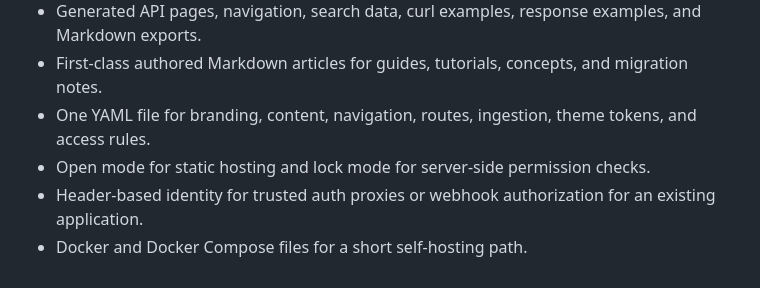
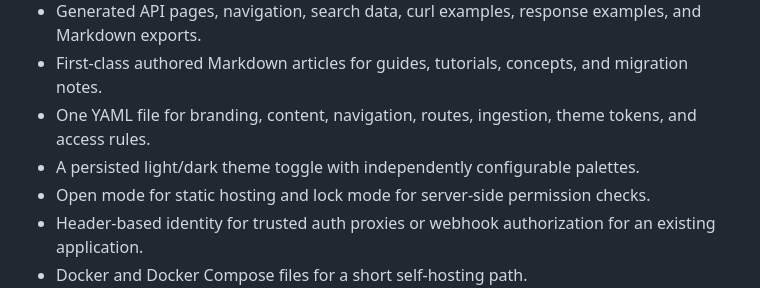
Before and after one commit to AppGram/docsy, a Markdown page: README.md, the part around the change. Rendered like a GitHub page.

Commit message:
Add persistent light and dark theme toggle

```diff
--- a/README.md
+++ b/README.md
@@ -49,6 +49,7 @@ Both are the same generated OpenAPI page. Switching `theme.mode` and the YAML co
 - Generated API pages, navigation, search data, curl examples, response examples, and Markdown exports.
 - First-class authored Markdown articles for guides, tutorials, concepts, and migration notes.
 - One YAML file for branding, content, navigation, routes, ingestion, theme tokens, and access rules.
+- A persisted light/dark theme toggle with independently configurable palettes.
 - Open mode for static hosting and lock mode for server-side permission checks.
 - Header-based identity for trusted auth proxies or webhook authorization for an existing application.
 - Docker and Docker Compose files for a short self-hosting path.
```
Also changed, not shown: content/customization/default-ui.md (+17 -0 lines), public/assets/docsy-logo-dark.png (added), 4 other files.
